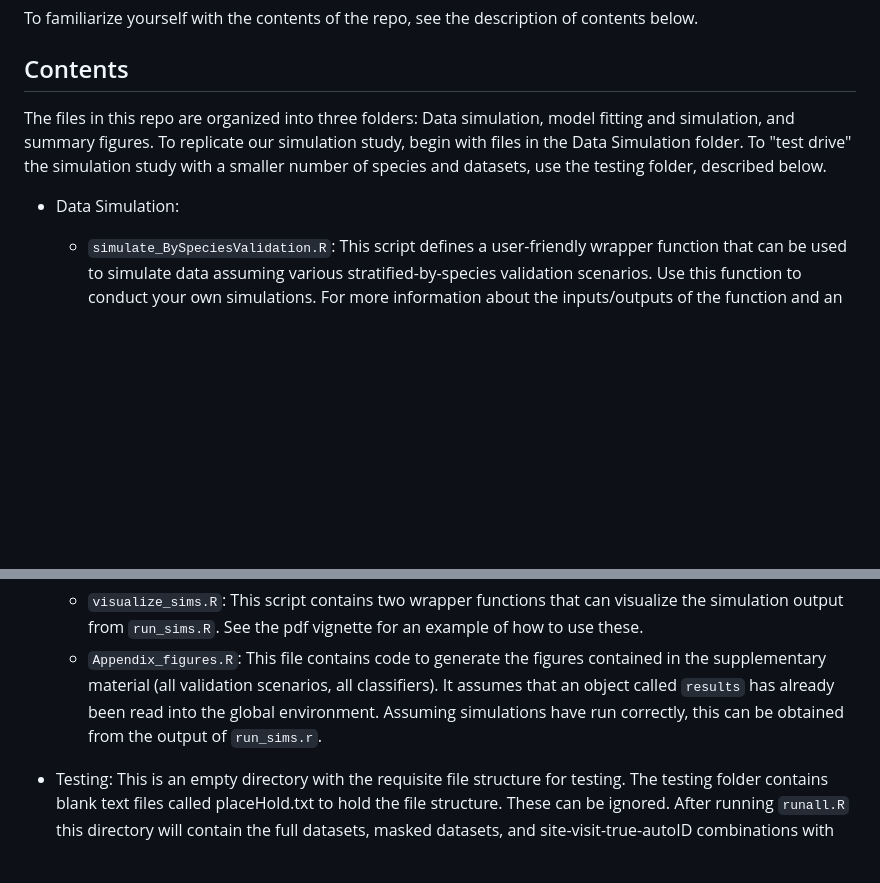
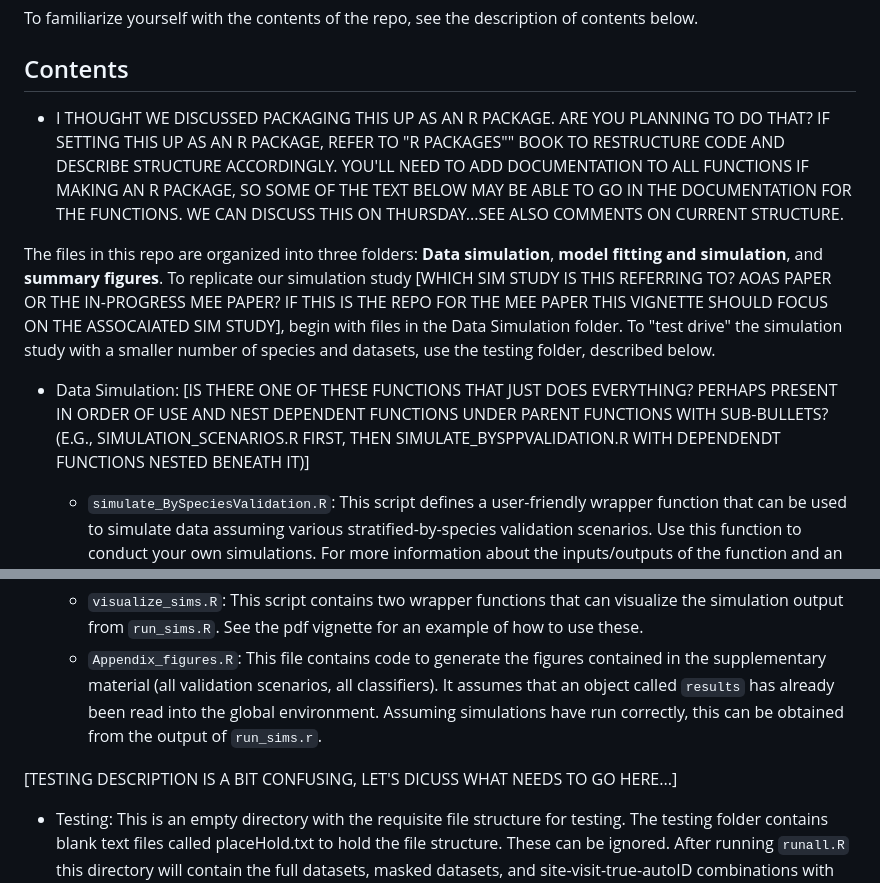
Before and after one commit to j-oram/ValidationExplorer, a Markdown page: README.md, 2 parts joined by grey strips. GitHub-like rendering; blank space fills up the shorter version.

Commit message:
thoughts on readme/structure of repo

```diff
--- a/README.md
+++ b/README.md
@@ -29,9 +29,11 @@ To familiarize yourself with the contents of the repo, see the description of co
 
 ## Contents
 
-The files in this repo are organized into three folders: Data simulation, model fitting and simulation, and summary figures. To replicate our simulation study, begin with files in the Data Simulation folder. To "test drive" the simulation study with a smaller number of species and datasets, use the testing folder, described below.
+- I THOUGHT WE DISCUSSED PACKAGING THIS UP AS AN R PACKAGE. ARE YOU PLANNING TO DO THAT? IF SETTING THIS UP AS AN R PACKAGE, REFER TO "R PACKAGES"" BOOK TO RESTRUCTURE CODE AND DESCRIBE STRUCTURE ACCORDINGLY. YOU'LL NEED TO ADD DOCUMENTATION TO ALL FUNCTIONS IF MAKING AN R PACKAGE, SO SOME OF THE TEXT BELOW MAY BE ABLE TO GO IN THE DOCUMENTATION FOR THE FUNCTIONS. WE CAN DISCUSS THIS ON THURSDAY...SEE ALSO COMMENTS ON CURRENT STRUCTURE.
 
-- Data Simulation:
+The files in this repo are organized into three folders: __Data simulation__, __model fitting and simulation__, and __summary figures__. To replicate our simulation study [WHICH SIM STUDY IS THIS REFERRING TO? AOAS PAPER OR THE IN-PROGRESS MEE PAPER? IF THIS IS THE REPO FOR THE MEE PAPER THIS VIGNETTE SHOULD FOCUS ON THE ASSOCAIATED SIM STUDY], begin with files in the Data Simulation folder. To "test drive" the simulation study with a smaller number of species and datasets, use the testing folder, described below.
+
+- Data Simulation: [IS THERE ONE OF THESE FUNCTIONS THAT JUST DOES EVERYTHING? PERHAPS PRESENT IN ORDER OF USE AND NEST DEPENDENT FUNCTIONS UNDER PARENT FUNCTIONS WITH SUB-BULLETS?  (E.G., SIMULATION_SCENARIOS.R FIRST, THEN SIMULATE_BYSPPVALIDATION.R WITH DEPENDENDT FUNCTIONS NESTED BENEATH IT)]
   - `simulate_BySpeciesValidation.R`: This script defines a user-friendly wrapper function that can be used to simulate data assuming various stratified-by-species validation scenarios. Use this function to conduct your own simulations. For more information about the inputs/outputs of the function and an example of its usage, see the pdf vignette in this repo.
   - `count_detection_sim.R`: This file simulates from the count detection model as described by Stratton et al., (2022). This is used in the `simulate_BySpeciesValidation` function to to generate a user-specified number of (unmasked) datasets which are then disaggregated from counts to individual recordings. In `get_sim_datasets.R`, this function is used to generate the 50 datasets used for our example simulations in the main text.
   - `mask_by_spp.R`: Function to carry out the masking of true species labels according to the level of effort assigned by each vetting scenario. Masking of a true species label corresponds with that file not being validated. Rows of the dataset that retain their true species label are the 'validated data' in our simulation study.
@@ -47,4 +49,6 @@ The files in this repo are organized into three folders: Data simulation, model
   - `visualize_sims.R`: This script contains two wrapper functions that can visualize the simulation output from `run_sims.R`. See the pdf vignette for an example of how to use these.
   - `Appendix_figures.R`: This file contains code to generate the figures contained in the supplementary material (all validation scenarios, all classifiers). It assumes that an object called `results` has already been read into the global environment. Assuming simulations have run correctly, this can be obtained from the output of `run_sims.r`.
 
+[TESTING DESCRIPTION IS A BIT CONFUSING, LET'S DICUSS WHAT NEEDS TO GO HERE...]
+
 - Testing: This is an empty directory with the requisite file structure for testing. The testing folder contains blank text files called placeHold.txt to hold the file structure. These can be ignored.  After running `runall.R` this directory will contain the full datasets, masked datasets, and site-visit-true-autoID combinations with counts of zero for each simulated dataset.
```
